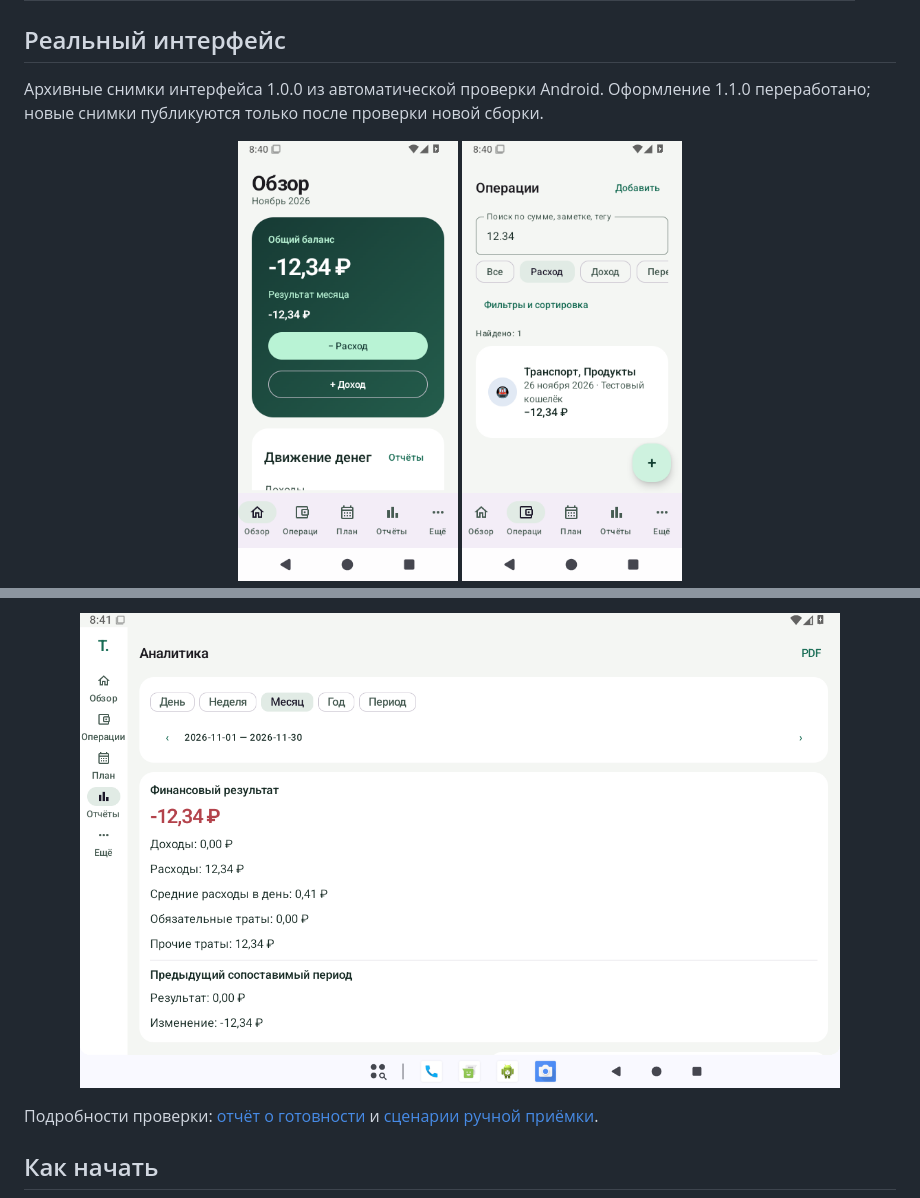
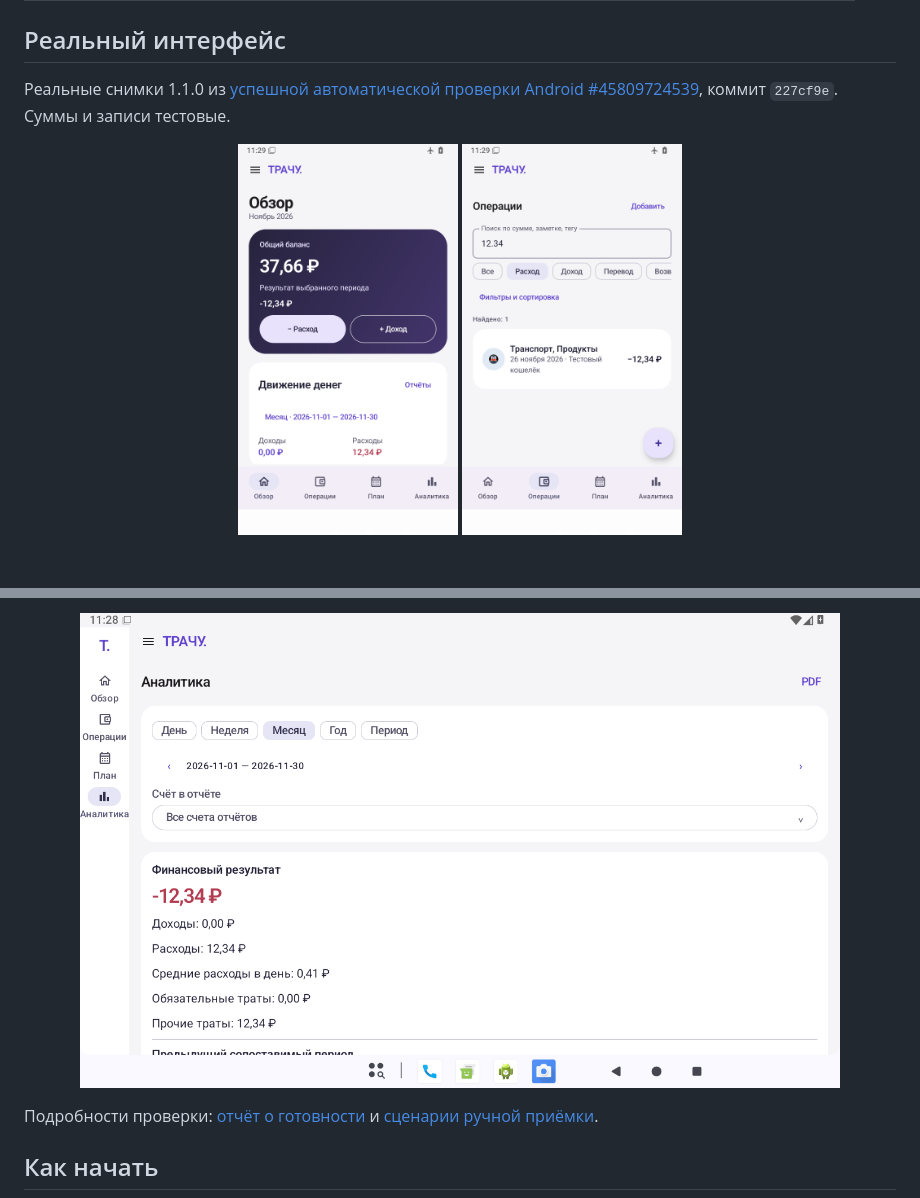
Before and after one commit to epbloger/trachu, a Markdown page: README.md, 2 parts joined by grey strips. Rendered like a GitHub page; pictures changed too: site/assets/screens/phone-dashboard.png, site/assets/screens/phone-operations.png, site/assets/screens/tablet-analytics.png; blank space fills up the shorter version.

```diff
--- a/README.md
+++ b/README.md
@@ -31,7 +31,7 @@ Android 8.0+ · Без регистрации · Основные функции
 
 ## Реальный интерфейс
 
-Архивные снимки интерфейса 1.0.0 из автоматической проверки Android. Оформление 1.1.0 переработано; новые снимки публикуются только после проверки новой сборки.
+Реальные снимки 1.1.0 из [успешной автоматической проверки Android #45809724539](https://github.com/epbloger/trachu/actions/runs/45809724539), коммит `227cf9e`. Суммы и записи тестовые.
 
 <p align="center">
   <img src="site/assets/screens/phone-dashboard.png" alt="Обзор на смартфоне" width="220">
```
Also changed, not shown: other parts of README.md (+2 -0 lines), docs/QA_REPORT.md (+19 -2 lines), docs/RELEASE_CHECKLIST.md (+1 -1 lines), site/assets/screens/converter-landscape.png (added), site/assets/screens/phone-onboarding.png (added), site/assets/screens/phone-split-entry.png (added), 1 other file.
